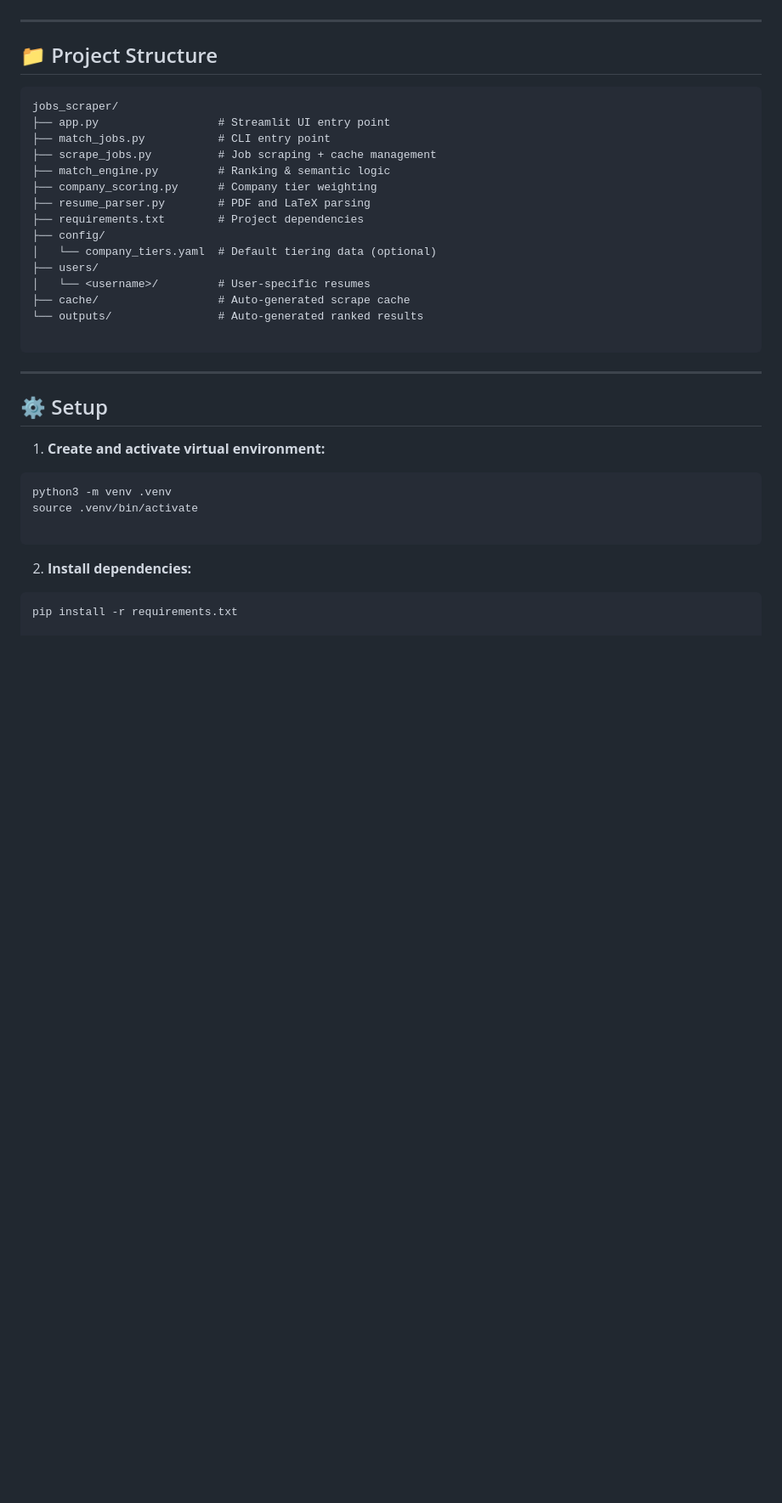
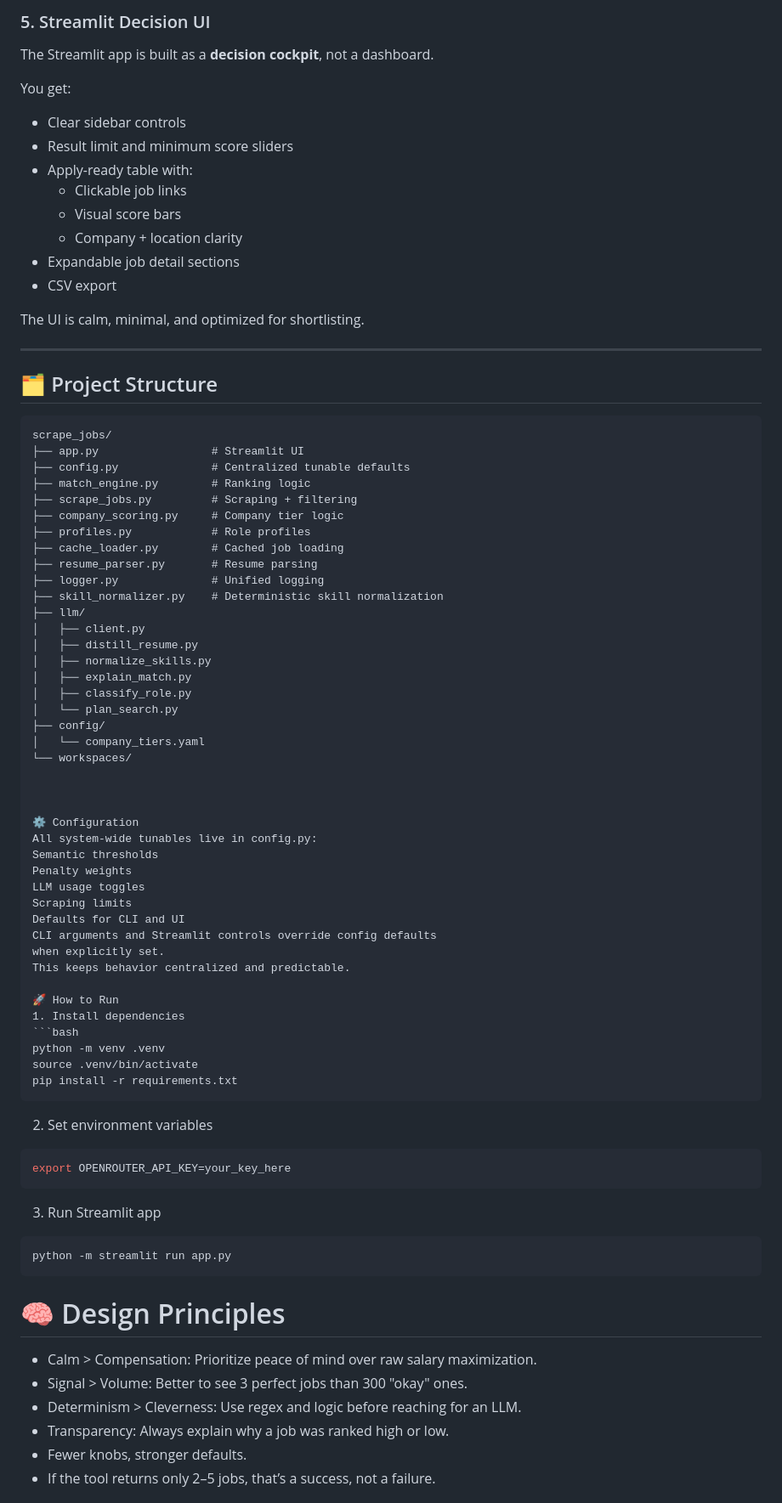
Before and after one commit to udaylunawat/signalrank, a Markdown page: README.md, the part around one of its changes. Shown at 85% size. GitHub-like rendering; blank space fills up the shorter version.

Commit message:
feat: update README

````diff
--- a/README.md
+++ b/README.md
@@ -20,39 +70,83 @@ This project ranks jobs not just by resume similarity, but by:
+### 5. Streamlit Decision UI
+
+The Streamlit app is built as a **decision cockpit**, not a dashboard.
+
+You get:
+- Clear sidebar controls
+- Result limit and minimum score sliders
+- Apply-ready table with:
+  - Clickable job links
+  - Visual score bars
+  - Company + location clarity
+- Expandable job detail sections
+- CSV export
+
+The UI is calm, minimal, and optimized for shortlisting.
 
 ---
 
-## 📁 Project Structure
+## 🗂 Project Structure
 
 ```text
-jobs_scraper/
-├── app.py                  # Streamlit UI entry point
-├── match_jobs.py           # CLI entry point
-├── scrape_jobs.py          # Job scraping + cache management
-├── match_engine.py         # Ranking & semantic logic
-├── company_scoring.py      # Company tier weighting
-├── resume_parser.py        # PDF and LaTeX parsing
-├── requirements.txt        # Project dependencies
+scrape_jobs/
+├── app.py                 # Streamlit UI
+├── config.py              # Centralized tunable defaults
+├── match_engine.py        # Ranking logic
+├── scrape_jobs.py         # Scraping + filtering
+├── company_scoring.py     # Company tier logic
+├── profiles.py            # Role profiles
+├── cache_loader.py        # Cached job loading
+├── resume_parser.py       # Resume parsing
+├── logger.py              # Unified logging
+├── skill_normalizer.py    # Deterministic skill normalization
+├── llm/
+│   ├── client.py
+│   ├── distill_resume.py
+│   ├── normalize_skills.py
+│   ├── explain_match.py
+│   ├── classify_role.py
+│   └── plan_search.py
 ├── config/
-│   └── company_tiers.yaml  # Default tiering data (optional)
-├── users/
-│   └── <username>/         # User-specific resumes
-├── cache/                  # Auto-generated scrape cache
-└── outputs/                # Auto-generated ranked results
+│   └── company_tiers.yaml
+└── workspaces/
 
+
+
+⚙️ Configuration
+All system-wide tunables live in config.py:
+Semantic thresholds
+Penalty weights
+LLM usage toggles
+Scraping limits
+Defaults for CLI and UI
+CLI arguments and Streamlit controls override config defaults
+when explicitly set.
+This keeps behavior centralized and predictable.
+
+🚀 How to Run
+1. Install dependencies
+```bash
+python -m venv .venv
+source .venv/bin/activate
+pip install -r requirements.txt
 ```
 
----
+2. Set environment variables
+```bash
+export OPENROUTER_API_KEY=your_key_here
+```
 
-## ⚙️ Setup
-
-1. **Create and activate virtual environment:**
+3. Run Streamlit app
 ```bash
-python3 -m venv .venv
-source .venv/bin/activate
-
+python -m streamlit run app.py
 ```
 
 
-2. **Install dependencies:**
-```bash
-pip install -r requirements.txt
+# 🧠 Design Principles
+- Calm > Compensation: Prioritize peace of mind over raw salary maximization.
+- Signal > Volume: Better to see 3 perfect jobs than 300 "okay" ones.
+- Determinism > Cleverness: Use regex and logic before reaching for an LLM.
+- Transparency: Always explain why a job was ranked high or low.
+- Fewer knobs, stronger defaults.
+- If the tool returns only 2–5 jobs, that’s a success, not a failure.
 
````
Also changed, not shown: other parts of README.md (+70 -103 lines).
